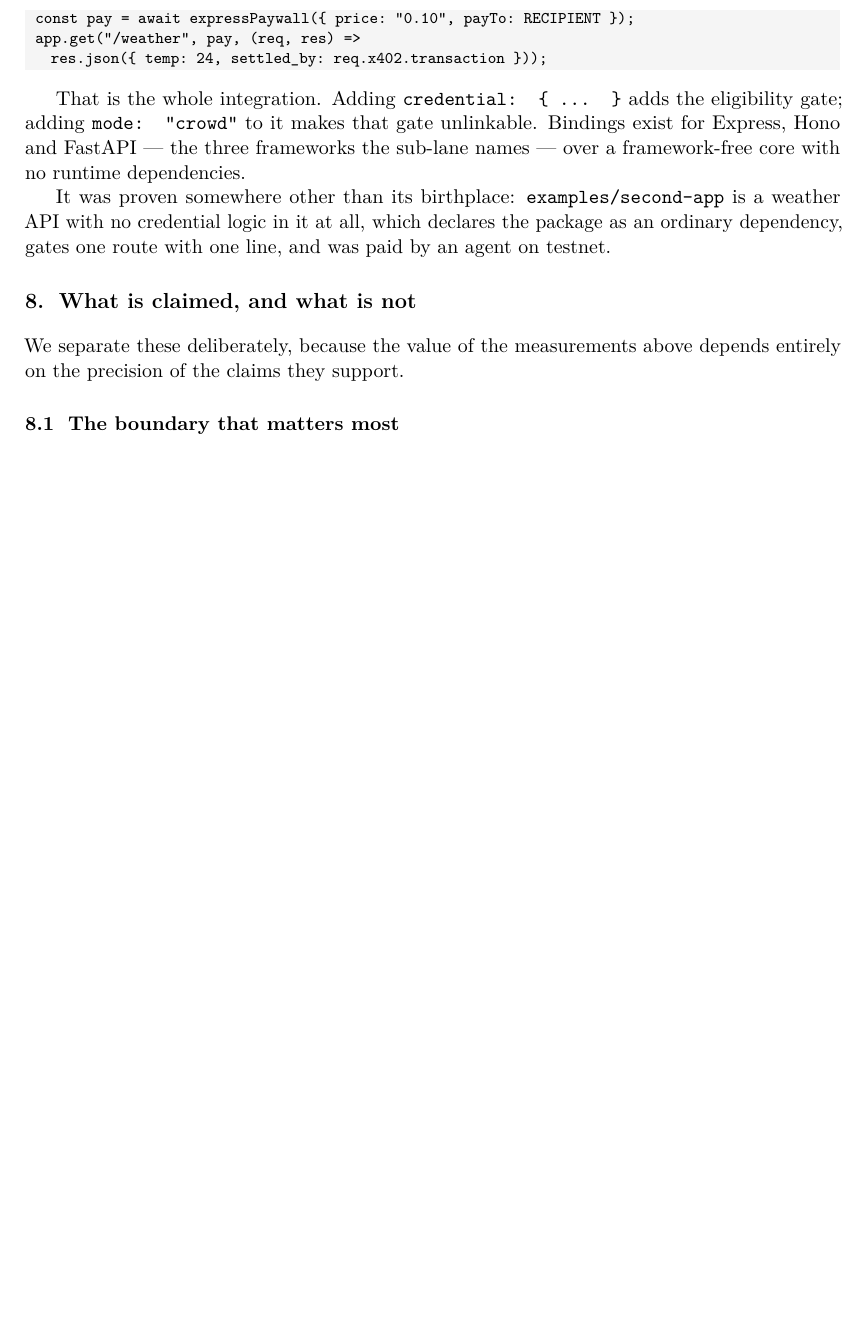
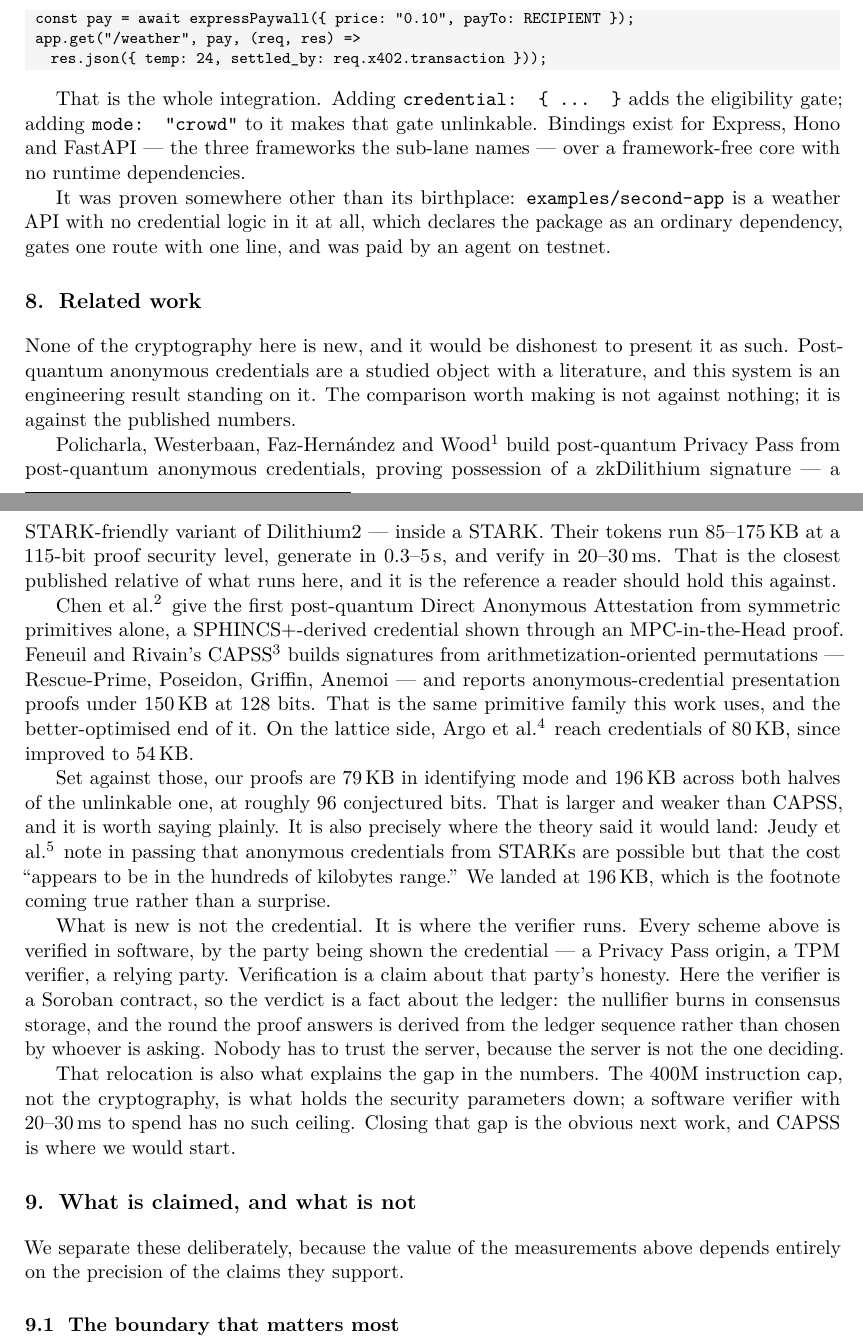
Before and after one commit to Galmanus/pq402, a LaTeX paper (paper/pq402.tex): part of page 5 of 7 before the commit and two parts of pages 5 and 6 of 8 after it, the two joined at a grey line, cut so that both start at the same text, the shorter picture padded with empty space. Compiled offline with pdfLaTeX.

Commit message:
situate the work in the post-quantum credential literature
None of the cryptography here is new and the paper now says so with
numbers. Adds a Related work section citing ePrint 2023/414 (Privacy Pass
from PQ anonymous credentials, 85-175KB at 115 bits), 2024/650 (hash-based
DAA from symmetric primitives), 2025/061 + 2025/1085 (CAPSS/SmallWood,
presentation proofs under 150KB at 128 bits from the same permutation
family), 2024/131 and 2023/560 (the lattice alternative).

Our 79KB identifying / 196KB unlinkable at ~96 bits is larger and weaker
than CAPSS, and states so. It is also where Jeudy et al. predicted STARK
credentials would land -- 'hundreds of kilobytes' -- so the footnote came
true rather than surprised us.

The contribution is relocated accordingly: not the credential, but where
the verifier runs. Every cited scheme verifies in software by the relying
party, making verification a claim about that party's honesty; here it is
a Soroban contract, so the verdict is a fact about the ledger. The 400M
instruction cap, not the cryptography, is what holds our parameters down.

Co-Authored-By: Claude Opus 5 <noreply@anthropic.com>

```diff
--- a/paper/pq402.tex
+++ b/paper/pq402.tex
@@ -360,6 +360,55 @@ is a weather API with no credential logic in it at all, which declares the
 package as an ordinary dependency, gates one route with one line, and was paid
 by an agent on testnet.
 
+\section{Related work}
+
+None of the cryptography here is new, and it would be dishonest to present it
+as such. Post-quantum anonymous credentials are a studied object with a
+literature, and this system is an engineering result standing on it. The
+comparison worth making is not against nothing; it is against the published
+numbers.
+
+Policharla, Westerbaan, Faz-Hern\'andez and Wood\footnote{Cryptology ePrint
+2023/414, \texttt{ia.cr/2023/414}.} build post-quantum Privacy Pass from
+post-quantum anonymous credentials, proving possession of a zkDilithium
+signature --- a STARK-friendly variant of Dilithium2 --- inside a STARK. Their
+tokens run 85--175\,KB at a 115-bit proof security level, generate in
+0.3--5\,s, and verify in 20--30\,ms. That is the closest published relative of
+what runs here, and it is the reference a reader should hold this against.
+
+Chen et al.\footnote{ePrint 2024/650, PQCrypto 2023.} give the first
+post-quantum Direct Anonymous Attestation from symmetric primitives alone, a
+SPHINCS+-derived credential shown through an MPC-in-the-Head proof. Feneuil and
+Rivain's CAPSS\footnote{ePrint 2025/061, with the SmallWood proof system at
+ePrint 2025/1085.} builds signatures from arithmetization-oriented permutations
+--- Rescue-Prime, Poseidon, Griffin, Anemoi --- and reports anonymous-credential
+presentation proofs under 150\,KB at 128 bits. That is the same primitive family
+this work uses, and the better-optimised end of it. On the lattice side, Argo et
+al.\footnote{ePrint 2024/131, ACM CCS 2024.} reach credentials of 80\,KB, since
+improved to 54\,KB.
+
+Set against those, our proofs are 79\,KB in identifying mode and 196\,KB across
+both halves of the unlinkable one, at roughly 96 conjectured bits. That is
+larger and weaker than CAPSS, and it is worth saying plainly. It is also
+precisely where the theory said it would land: Jeudy et al.\footnote{ePrint
+2023/560.} note in passing that anonymous credentials from STARKs are possible
+but that the cost ``appears to be in the hundreds of kilobytes range.'' We
+landed at 196\,KB, which is the footnote coming true rather than a surprise.
+
+What is new is not the credential. It is where the verifier runs. Every scheme
+above is verified in software, by the party being shown the credential --- a
+Privacy Pass origin, a TPM verifier, a relying party. Verification is a claim
+about that party's honesty. Here the verifier is a Soroban contract, so the
+verdict is a fact about the ledger: the nullifier burns in consensus storage,
+and the round the proof answers is derived from the ledger sequence rather than
+chosen by whoever is asking. Nobody has to trust the server, because the server
+is not the one deciding.
+
+That relocation is also what explains the gap in the numbers. The 400M
+instruction cap, not the cryptography, is what holds the security parameters
+down; a software verifier with 20--30\,ms to spend has no such ceiling. Closing
+that gap is the obvious next work, and CAPSS is where we would start.
+
 \section{What is claimed, and what is not}
 
 We separate these deliberately, because the value of the measurements above
```
Also changed, not shown: README.md, paper/pq402.pdf, paper/pq402.tex (4 more changed lines).
